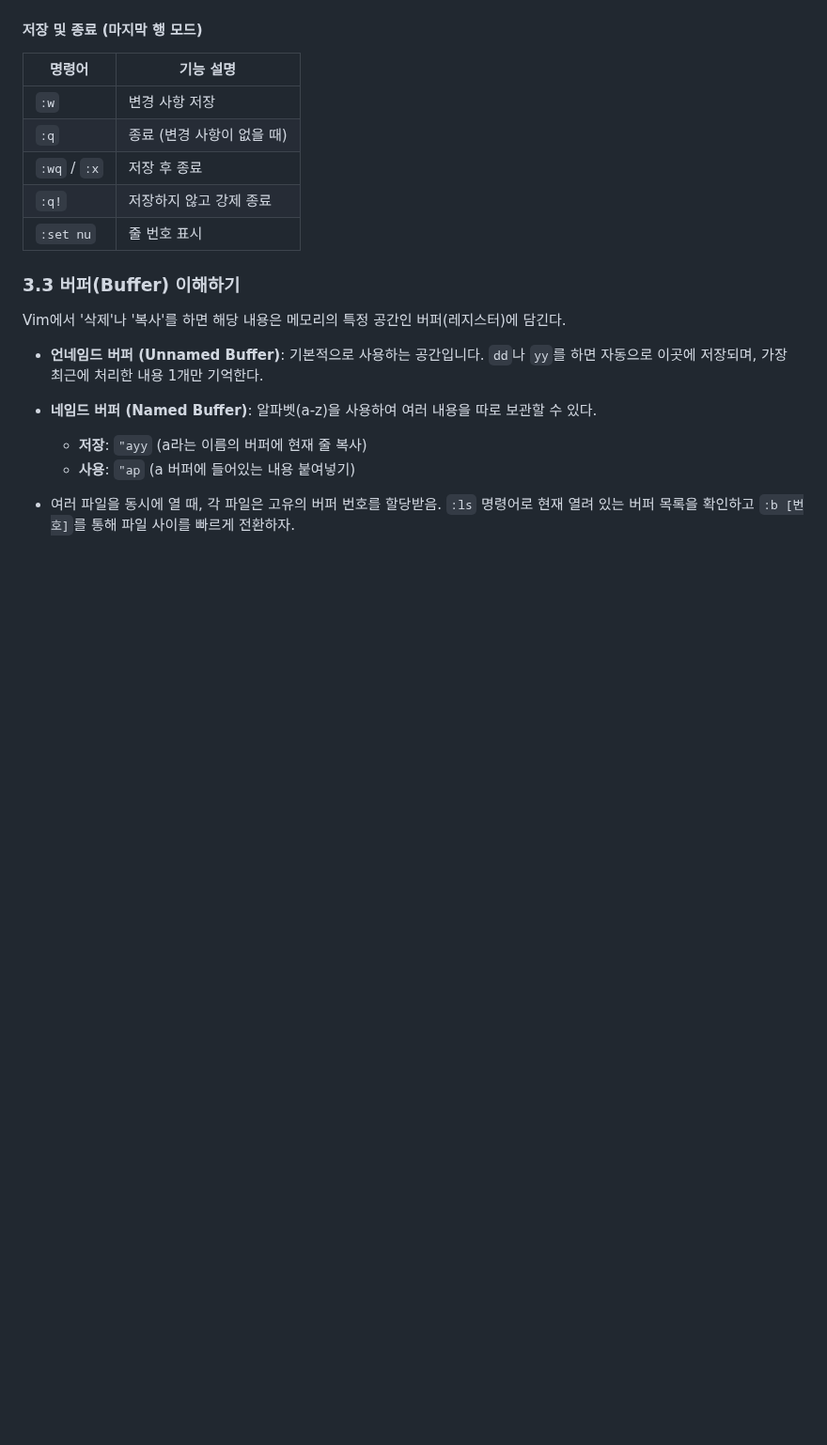
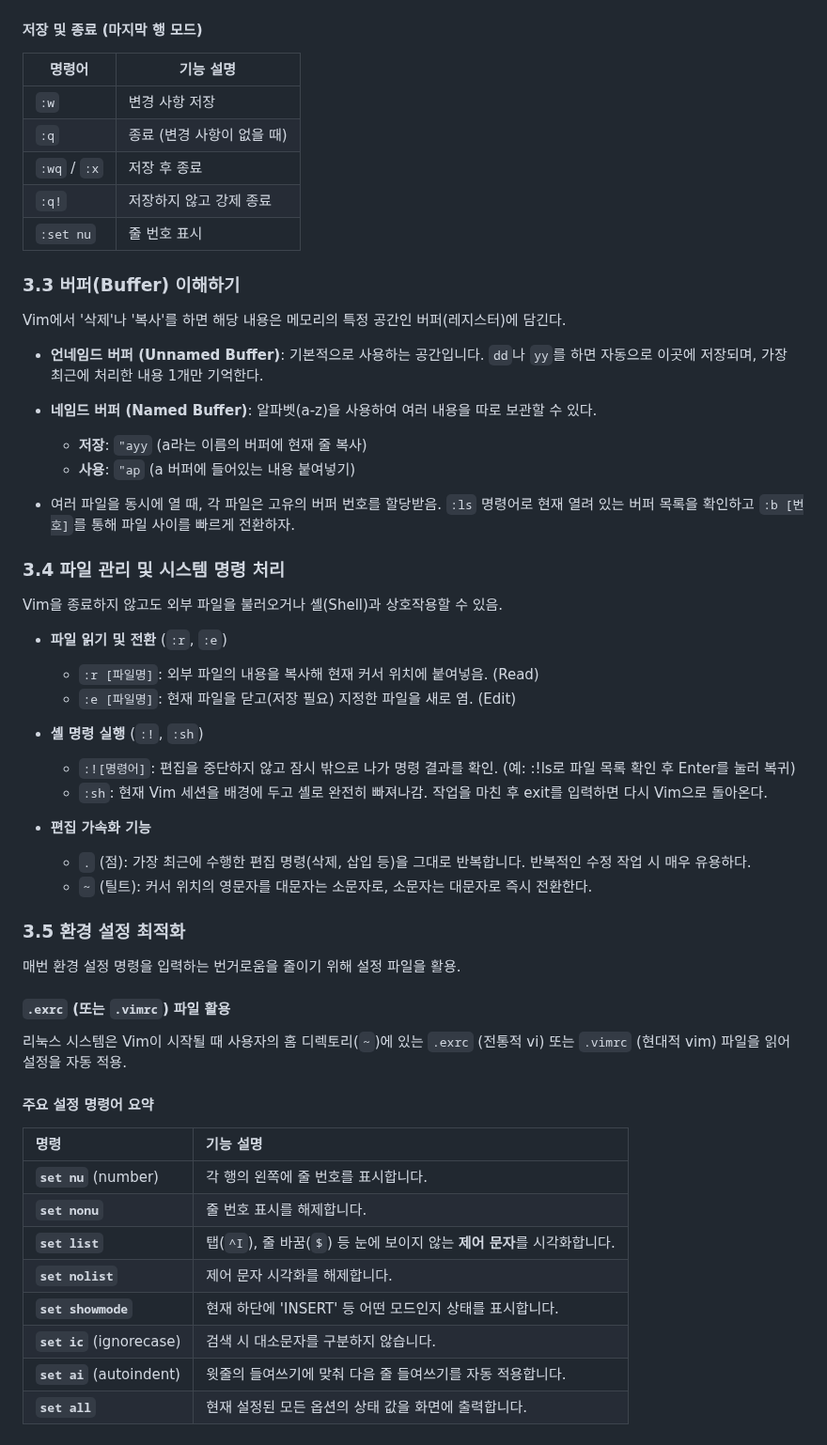
Before and after one commit to prgmd/prgmd_blog, a Markdown page: files/20250515-learning-linux-01.md, the part around the change. Shown at 94% size. GitHub-like rendering; blank space fills up the shorter version.

Commit message:
Update Posts “20250515-learning-linux-01”

```diff
--- a/files/20250515-learning-linux-01.md
+++ b/files/20250515-learning-linux-01.md
@@ -131,3 +131,38 @@ Vim에서 '삭제'나 '복사'를 하면 해당 내용은 메모리의 특정
   * **저장**: `"ayy` (a라는 이름의 버퍼에 현재 줄 복사)
   * **사용**: `"ap` (a 버퍼에 들어있는 내용 붙여넣기)
 * 여러 파일을 동시에 열 때, 각 파일은 고유의 버퍼 번호를 할당받음. `:ls` 명령어로 현재 열려 있는 버퍼 목록을 확인하고 `:b [번호]`를 통해 파일 사이를 빠르게 전환하자.
+
+### 3.4 파일 관리 및 시스템 명령 처리
+
+Vim을 종료하지 않고도 외부 파일을 불러오거나 셸(Shell)과 상호작용할 수 있음.
+
+* **파일 읽기 및 전환** (`:r`, `:e`)
+
+  * `:r [파일명]`: 외부 파일의 내용을 복사해 현재 커서 위치에 붙여넣음. (Read)
+  * `:e [파일명]`: 현재 파일을 닫고(저장 필요) 지정한 파일을 새로 염. (Edit)
+* **셸 명령 실행** (`:!`, `:sh`)
+
+  * `:![명령어]`: 편집을 중단하지 않고 잠시 밖으로 나가 명령 결과를 확인. (예: :!ls로 파일 목록 확인 후 Enter를 눌러 복귀)
+  * `:sh`: 현재 Vim 세션을 배경에 두고 셸로 완전히 빠져나감. 작업을 마친 후 exit를 입력하면 다시 Vim으로 돌아온다.
+* **편집 가속화 기능**
+
+  * `.` (점): 가장 최근에 수행한 편집 명령(삭제, 삽입 등)을 그대로 반복합니다. 반복적인 수정 작업 시 매우 유용하다.
+  * `~` (틸트): 커서 위치의 영문자를 대문자는 소문자로, 소문자는 대문자로 즉시 전환한다.
+
+### 3.5 환경 설정 최적화
+매번 환경 설정 명령을 입력하는 번거로움을 줄이기 위해 설정 파일을 활용.
+
+#### `.exrc` (또는 `.vimrc`) 파일 활용
+리눅스 시스템은 Vim이 시작될 때 사용자의 홈 디렉토리(`~`)에 있는 `.exrc` (전통적 vi) 또는 `.vimrc` (현대적 vim) 파일을 읽어 설정을 자동 적용.
+
+#### 주요 설정 명령어 요약
+| 명령 | 기능 설명 |
+| :--- | :--- |
+| **`set nu`** (number) | 각 행의 왼쪽에 줄 번호를 표시합니다. |
+| **`set nonu`** | 줄 번호 표시를 해제합니다. |
+| **`set list`** | 탭(`^I`), 줄 바꿈(`$`) 등 눈에 보이지 않는 **제어 문자**를 시각화합니다. |
+| **`set nolist`** | 제어 문자 시각화를 해제합니다. |
+| **`set showmode`** | 현재 하단에 'INSERT' 등 어떤 모드인지 상태를 표시합니다. |
+| **`set ic`** (ignorecase) | 검색 시 대소문자를 구분하지 않습니다. |
+| **`set ai`** (autoindent) | 윗줄의 들여쓰기에 맞춰 다음 줄 들여쓰기를 자동 적용합니다. |
+| **`set all`** | 현재 설정된 모든 옵션의 상태 값을 화면에 출력합니다. |
```
